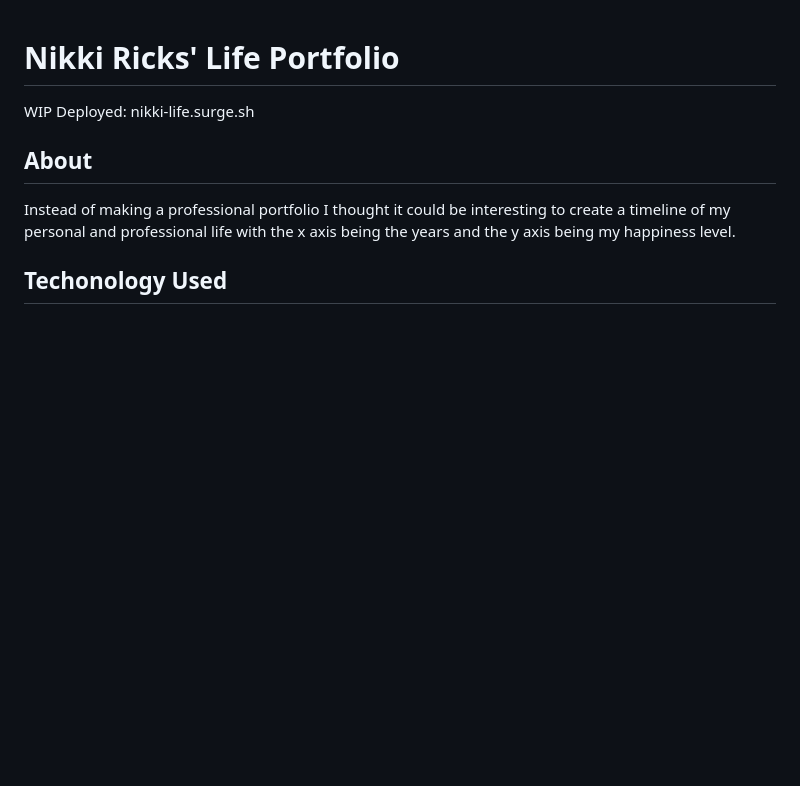
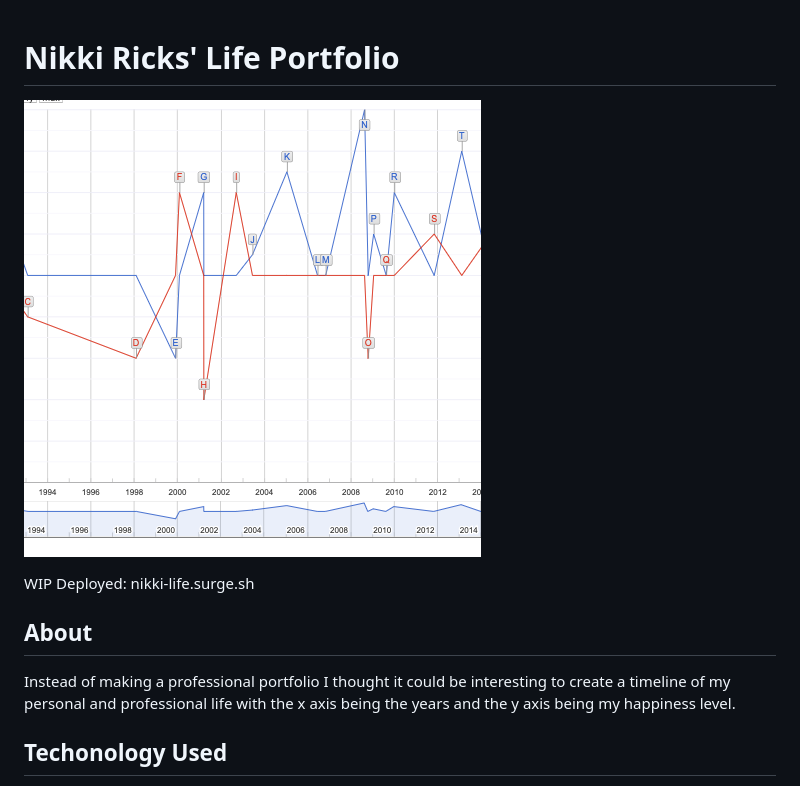
Before and after one commit to nikkiricks/life, a Markdown page: README.md, the part around the change. Drawn GitHub-style; pictures changed too: images/site.png (added); blank space fills up the shorter version.

Commit message:
added image folder and image to readme

```diff
--- a/README.md
+++ b/README.md
@@ -1,4 +1,6 @@
 # Nikki Ricks' Life Portfolio
+
+![](images/site.png)
 
 WIP Deployed: nikki-life.surge.sh
 
```
